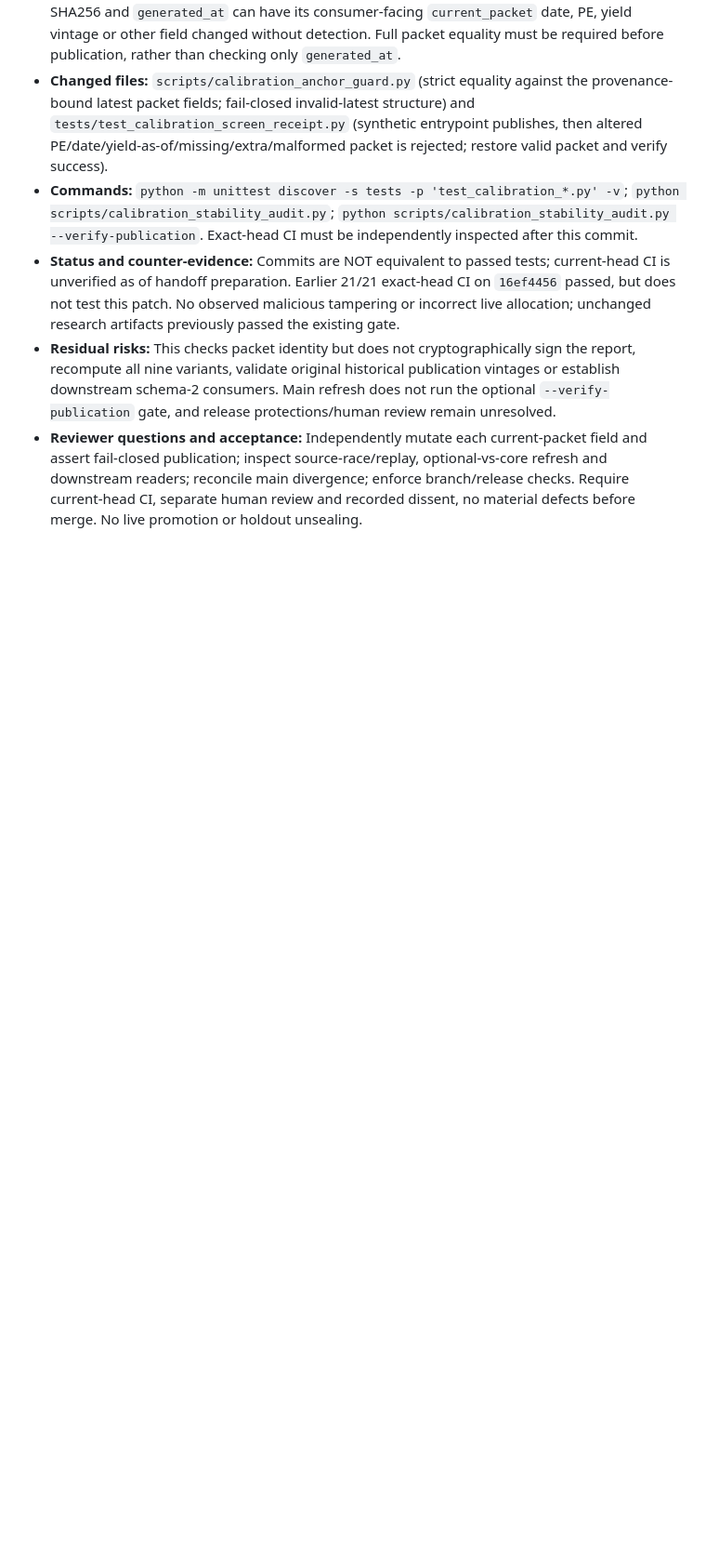
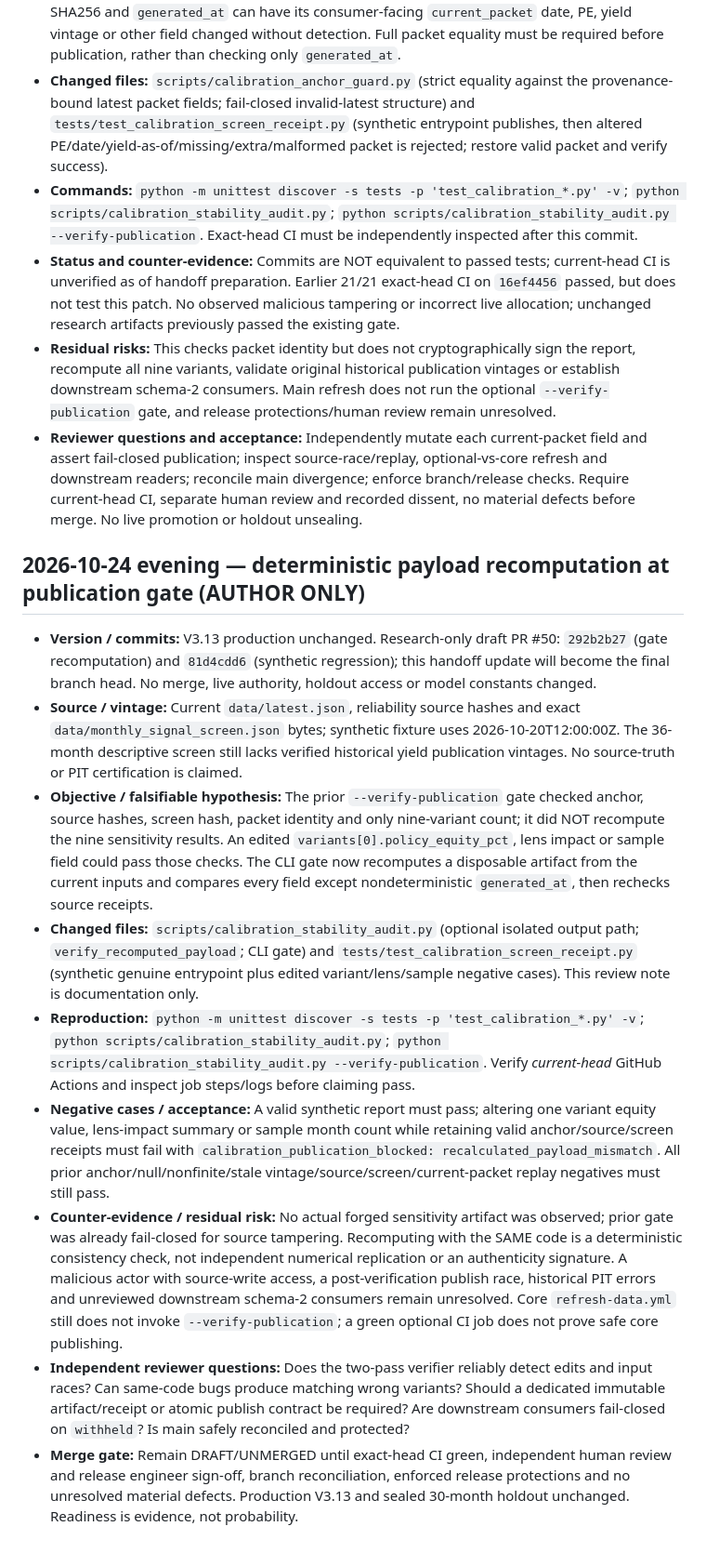
Before and after one commit to anuppaul007/anup-nifty-valuation, a Markdown page: CALIBRATION_REVIEW_NOTES_20261014.md, the part around the change. Shown at 93% size. Drawn GitHub-style; blank space fills up the shorter version.

Commit message:
docs: hand off calibration recomputation gate for independent review

```diff
--- a/CALIBRATION_REVIEW_NOTES_20261014.md
+++ b/CALIBRATION_REVIEW_NOTES_20261014.md
@@ -53,3 +53,16 @@ Next milestone: finish PR #50 independent review; then six-month numerical recon
 - **Status and counter-evidence:** Commits are NOT equivalent to passed tests; current-head CI is unverified as of handoff preparation. Earlier 21/21 exact-head CI on `16ef4456` passed, but does not test this patch. No observed malicious tampering or incorrect live allocation; unchanged research artifacts previously passed the existing gate.
 - **Residual risks:** This checks packet identity but does not cryptographically sign the report, recompute all nine variants, validate original historical publication vintages or establish downstream schema-2 consumers. Main refresh does not run the optional `--verify-publication` gate, and release protections/human review remain unresolved.
 - **Reviewer questions and acceptance:** Independently mutate each current-packet field and assert fail-closed publication; inspect source-race/replay, optional-vs-core refresh and downstream readers; reconcile main divergence; enforce branch/release checks. Require current-head CI, separate human review and recorded dissent, no material defects before merge. No live promotion or holdout unsealing.
+
+
+## 2026-10-24 evening — deterministic payload recomputation at publication gate (AUTHOR ONLY)
+
+- **Version / commits:** V3.13 production unchanged. Research-only draft PR #50: `292b2b27` (gate recomputation) and `81d4cdd6` (synthetic regression); this handoff update will become the final branch head. No merge, live authority, holdout access or model constants changed.
+- **Source / vintage:** Current `data/latest.json`, reliability source hashes and exact `data/monthly_signal_screen.json` bytes; synthetic fixture uses 2026-10-20T12:00:00Z. The 36-month descriptive screen still lacks verified historical yield publication vintages. No source-truth or PIT certification is claimed.
+- **Objective / falsifiable hypothesis:** The prior `--verify-publication` gate checked anchor, source hashes, screen hash, packet identity and only nine-variant count; it did NOT recompute the nine sensitivity results. An edited `variants[0].policy_equity_pct`, lens impact or sample field could pass those checks. The CLI gate now recomputes a disposable artifact from the current inputs and compares every field except nondeterministic `generated_at`, then rechecks source receipts.
+- **Changed files:** `scripts/calibration_stability_audit.py` (optional isolated output path; `verify_recomputed_payload`; CLI gate) and `tests/test_calibration_screen_receipt.py` (synthetic genuine entrypoint plus edited variant/lens/sample negative cases). This review note is documentation only.
+- **Reproduction:** `python -m unittest discover -s tests -p 'test_calibration_*.py' -v`; `python scripts/calibration_stability_audit.py`; `python scripts/calibration_stability_audit.py --verify-publication`. Verify *current-head* GitHub Actions and inspect job steps/logs before claiming pass.
+- **Negative cases / acceptance:** A valid synthetic report must pass; altering one variant equity value, lens-impact summary or sample month count while retaining valid anchor/source/screen receipts must fail with `calibration_publication_blocked: recalculated_payload_mismatch`. All prior anchor/null/nonfinite/stale vintage/source/screen/current-packet replay negatives must still pass.
+- **Counter-evidence / residual risk:** No actual forged sensitivity artifact was observed; prior gate was already fail-closed for source tampering. Recomputing with the SAME code is a deterministic consistency check, not independent numerical replication or an authenticity signature. A malicious actor with source-write access, a post-verification publish race, historical PIT errors and unreviewed downstream schema-2 consumers remain unresolved. Core `refresh-data.yml` still does not invoke `--verify-publication`; a green optional CI job does not prove safe core publishing.
+- **Independent reviewer questions:** Does the two-pass verifier reliably detect edits and input races? Can same-code bugs produce matching wrong variants? Should a dedicated immutable artifact/receipt or atomic publish contract be required? Are downstream consumers fail-closed on `withheld`? Is main safely reconciled and protected?
+- **Merge gate:** Remain DRAFT/UNMERGED until exact-head CI green, independent human review and release engineer sign-off, branch reconciliation, enforced release protections and no unresolved material defects. Production V3.13 and sealed 30-month holdout unchanged. Readiness is evidence, not probability.
```
